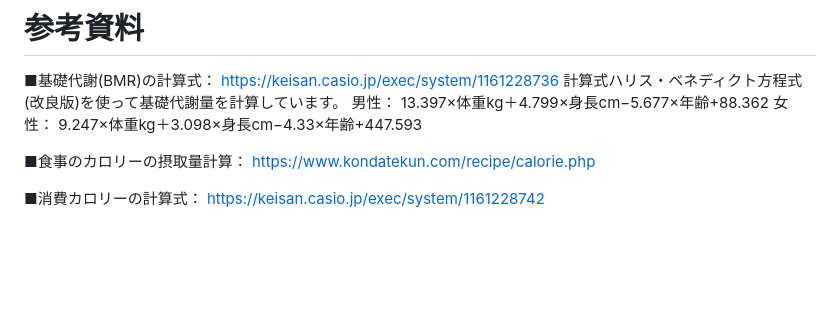
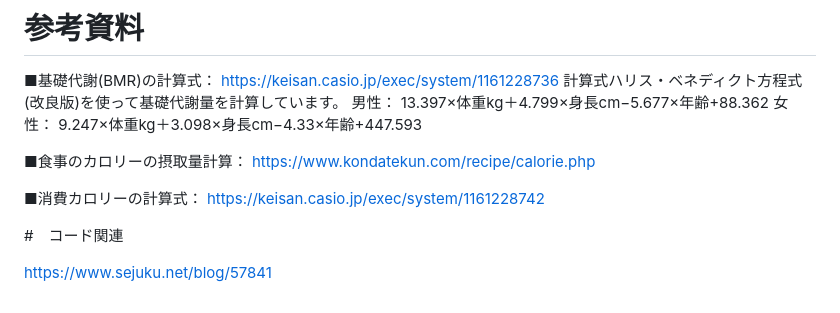
Before and after one commit to T49Miuratch/local_storage_App1, a Markdown page: README.md, the part around the change. Drawn GitHub-style; blank space fills up the shorter version.

Commit message:
Update README.md
コード関連の参考資料

```diff
--- a/README.md
+++ b/README.md
@@ -84,3 +84,7 @@ https://www.kondatekun.com/recipe/calorie.php
 
 ■消費カロリーの計算式：
 https://keisan.casio.jp/exec/system/1161228742
+
+#　コード関連
+
+https://www.sejuku.net/blog/57841
```
